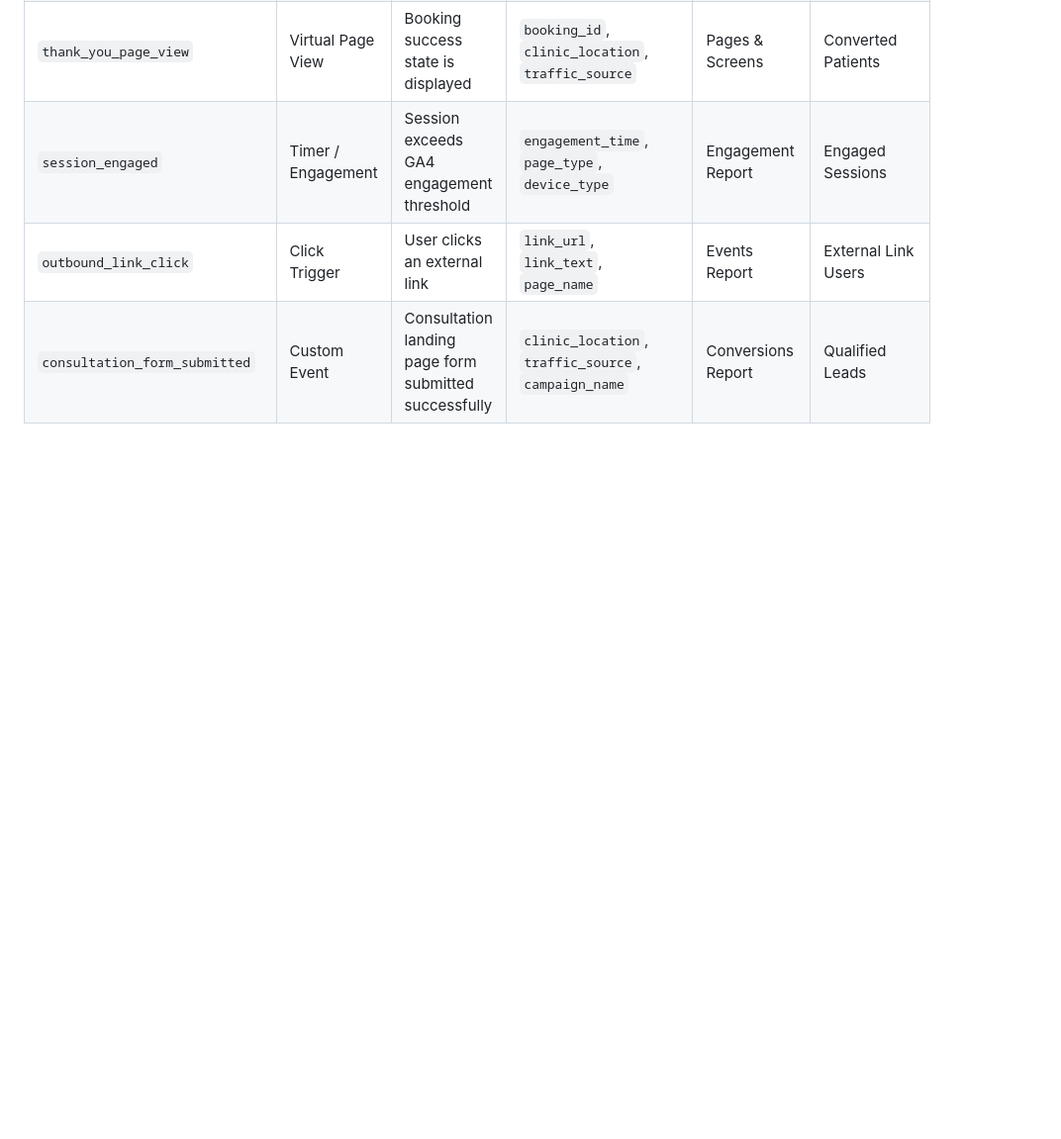
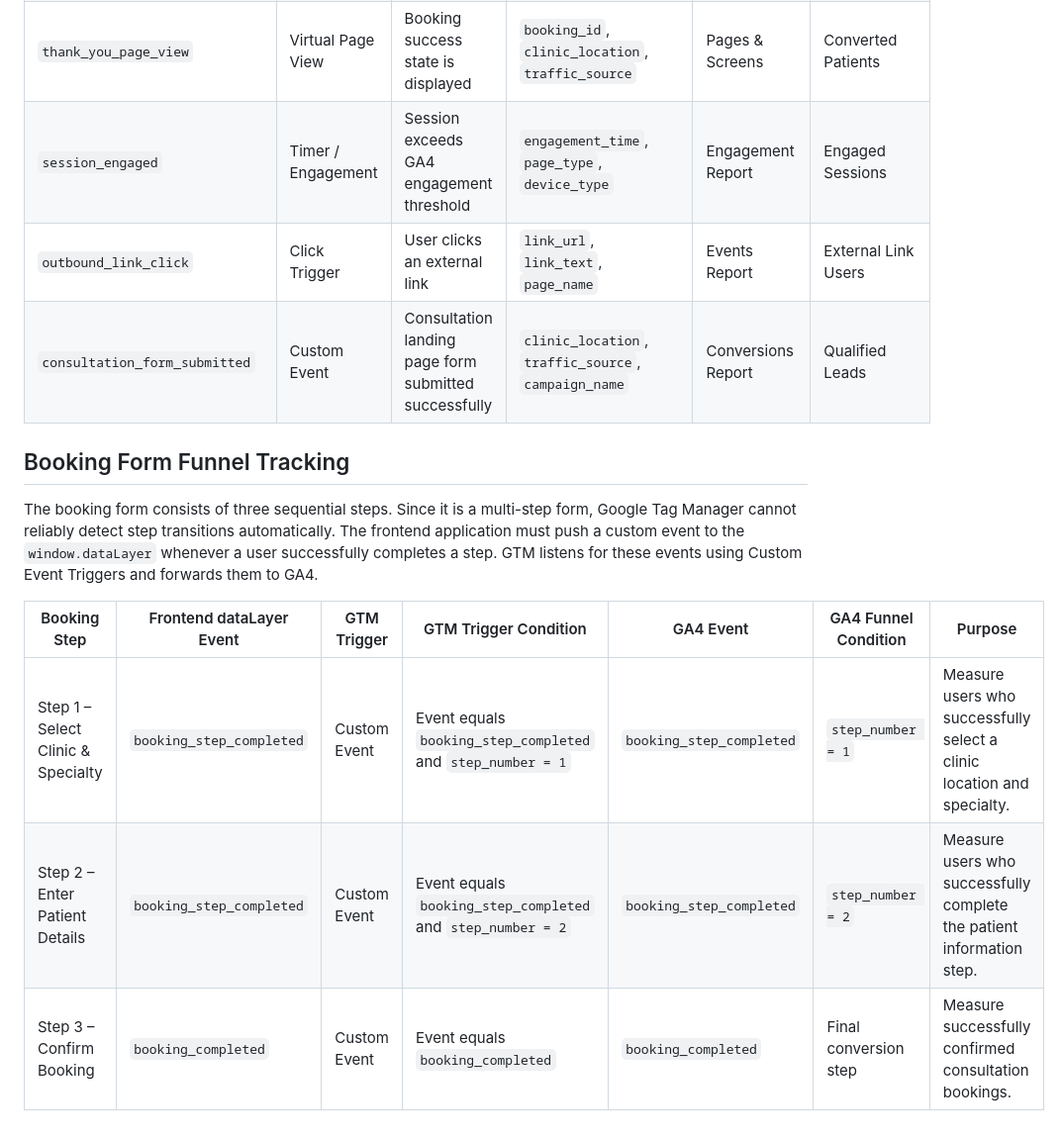
Before and after one commit to KUMUD-TECH/orthonow-growth-platform, a Markdown page: docs/task-1-gtm-schema.md, the part around the change. Shown at 99% size. Drawn GitHub-style; blank space fills up the shorter version.

Commit message:
Added booking form funnel tracking

```diff
--- a/docs/task-1-gtm-schema.md
+++ b/docs/task-1-gtm-schema.md
@@ -27,3 +27,15 @@ The objective of this implementation is to establish a comprehensive Google Tag
 | `session_engaged` | Timer / Engagement | Session exceeds GA4 engagement threshold | `engagement_time`, `page_type`, `device_type` | Engagement Report | Engaged Sessions |
 | `outbound_link_click` | Click Trigger | User clicks an external link | `link_url`, `link_text`, `page_name` | Events Report | External Link Users |
 | `consultation_form_submitted` | Custom Event | Consultation landing page form submitted successfully | `clinic_location`, `traffic_source`, `campaign_name` | Conversions Report | Qualified Leads |
+
+
+
+## Booking Form Funnel Tracking
+
+The booking form consists of three sequential steps. Since it is a multi-step form, Google Tag Manager cannot reliably detect step transitions automatically. The frontend application must push a custom event to the `window.dataLayer` whenever a user successfully completes a step. GTM listens for these events using Custom Event Triggers and forwards them to GA4.
+
+| Booking Step | Frontend dataLayer Event | GTM Trigger | GTM Trigger Condition | GA4 Event | GA4 Funnel Condition | Purpose |
+|--------------|--------------------------|-------------|-----------------------|------------|----------------------|---------|
+| Step 1 – Select Clinic & Specialty | `booking_step_completed` | Custom Event | Event equals `booking_step_completed` and `step_number = 1` | `booking_step_completed` | `step_number = 1` | Measure users who successfully select a clinic location and specialty. |
+| Step 2 – Enter Patient Details | `booking_step_completed` | Custom Event | Event equals `booking_step_completed` and `step_number = 2` | `booking_step_completed` | `step_number = 2` | Measure users who successfully complete the patient information step. |
+| Step 3 – Confirm Booking | `booking_completed` | Custom Event | Event equals `booking_completed` | `booking_completed` | Final conversion step | Measure successfully confirmed consultation bookings. |
```
